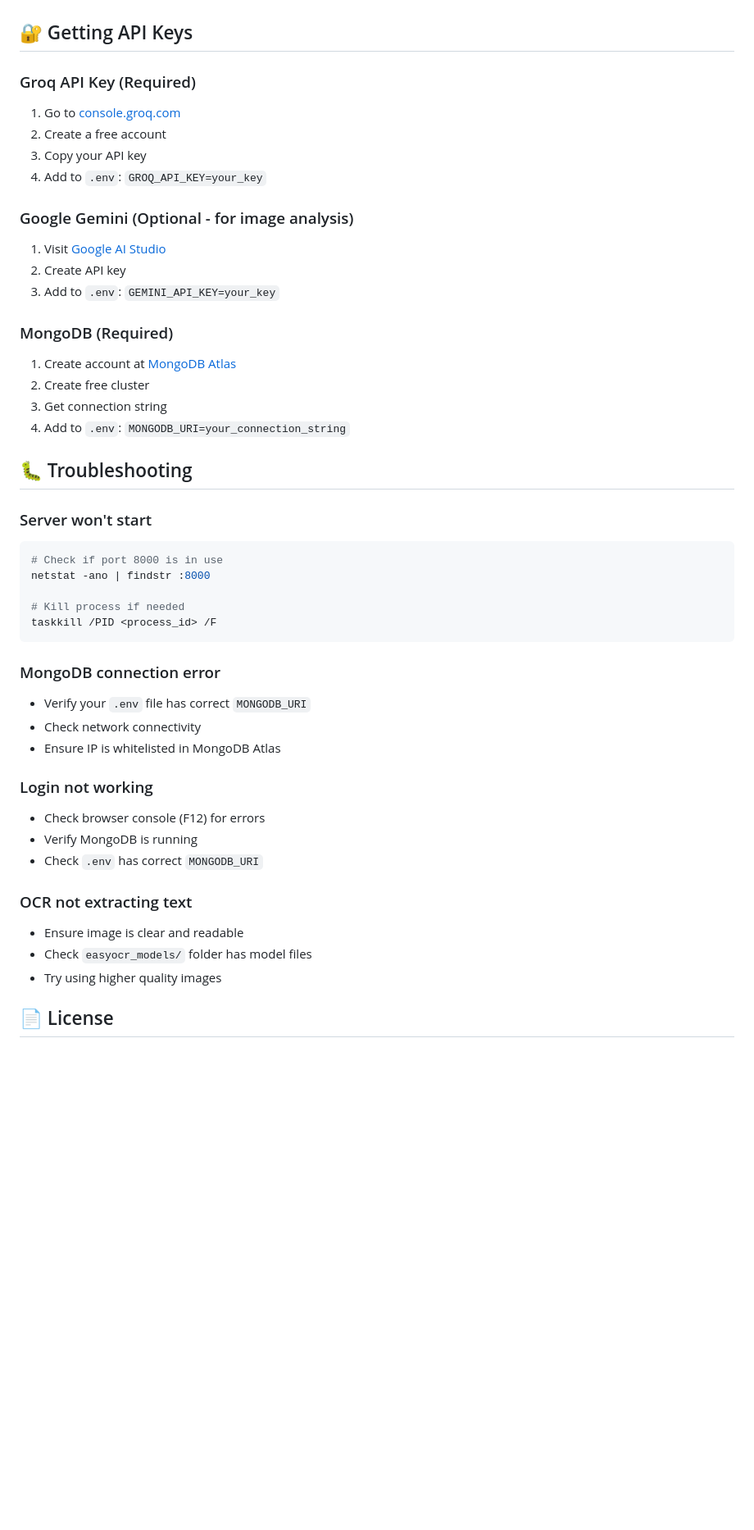
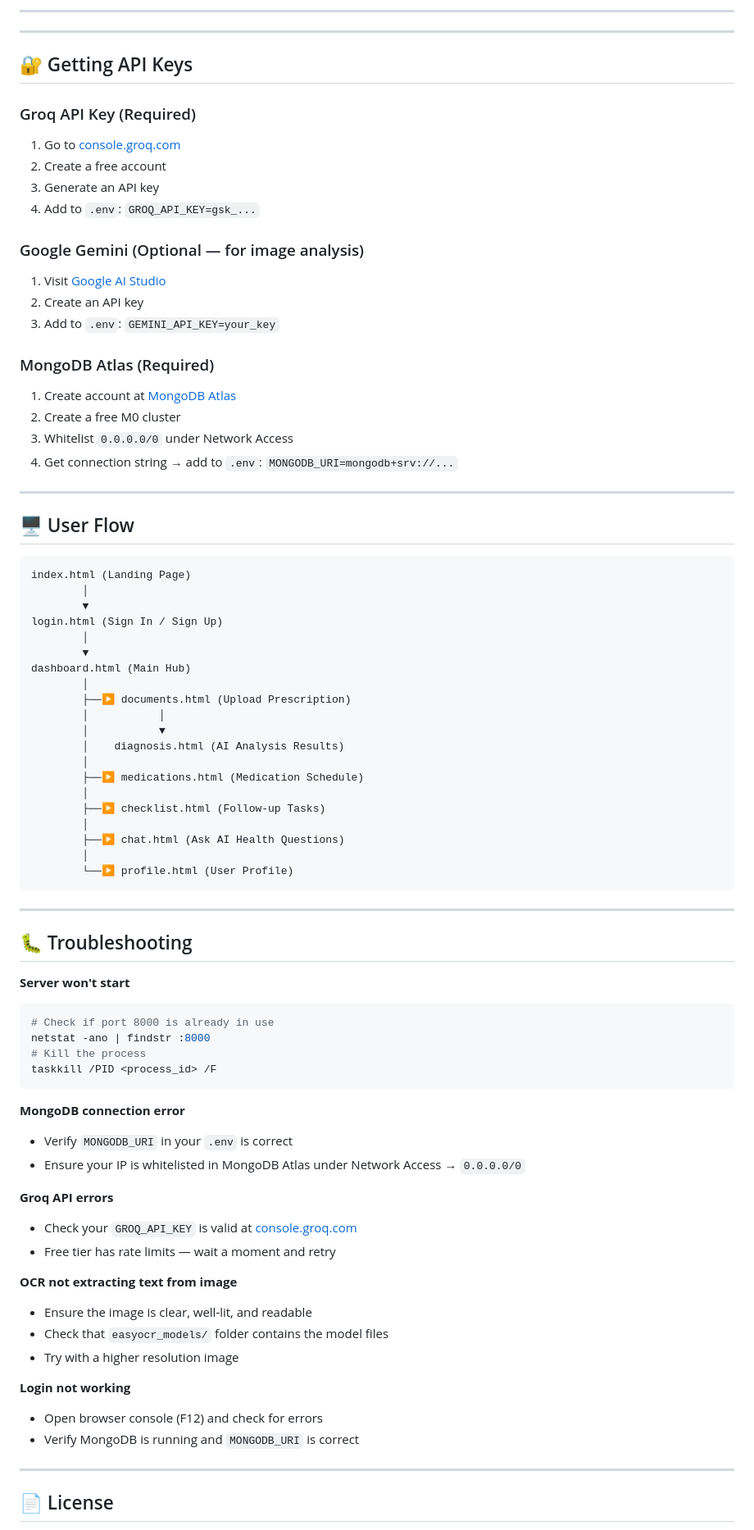
Before and after one commit to rudra129r-lgtm/Aushadh-AI, a Markdown page: README.md, the part around one of its changes. Shown at 82% size. Rendered like a GitHub page; blank space fills up the shorter version.

Commit message:
Revise README for clarity and updated features
Updated project description, features, and installation instructions in README.md.

````diff
--- a/README.md
+++ b/README.md
@@ -154,48 +147,83 @@ dashboard.html (Main Dashboard)
+---
+
+---
 
 ## 🔐 Getting API Keys
 
 ### Groq API Key (Required)
 1. Go to [console.groq.com](https://console.groq.com)
 2. Create a free account
-3. Copy your API key
-4. Add to `.env`: `GROQ_API_KEY=your_key`
+3. Generate an API key
+4. Add to `.env`: `GROQ_API_KEY=gsk_...`
 
-### Google Gemini (Optional - for image analysis)
+### Google Gemini (Optional — for image analysis)
 1. Visit [Google AI Studio](https://aistudio.google.com/app/apikey)
-2. Create API key
+2. Create an API key
 3. Add to `.env`: `GEMINI_API_KEY=your_key`
 
-### MongoDB (Required)
+### MongoDB Atlas (Required)
 1. Create account at [MongoDB Atlas](https://www.mongodb.com/cloud/atlas)
-2. Create free cluster
-3. Get connection string
-4. Add to `.env`: `MONGODB_URI=your_connection_string`
+2. Create a free M0 cluster
+3. Whitelist `0.0.0.0/0` under Network Access
+4. Get connection string → add to `.env`: `MONGODB_URI=mongodb+srv://...`
+
+---
+
+## 🖥️ User Flow
+
+```
+index.html (Landing Page)
+        │
+        ▼
+login.html (Sign In / Sign Up)
+        │
+        ▼
+dashboard.html (Main Hub)
+        │
+        ├──▶ documents.html (Upload Prescription)
+        │           │
+        │           ▼
+        │    diagnosis.html (AI Analysis Results)
+        │
+        ├──▶ medications.html (Medication Schedule)
+        │
+        ├──▶ checklist.html (Follow-up Tasks)
+        │
+        ├──▶ chat.html (Ask AI Health Questions)
+        │
+        └──▶ profile.html (User Profile)
+```
+
+---
 
 ## 🐛 Troubleshooting
 
-### Server won't start
+**Server won't start**
 ```bash
-# Check if port 8000 is in use
+# Check if port 8000 is already in use
 netstat -ano | findstr :8000
-
-# Kill process if needed
+# Kill the process
 taskkill /PID <process_id> /F
 ```
 
-### MongoDB connection error
-- Verify your `.env` file has correct `MONGODB_URI`
-- Check network connectivity
-- Ensure IP is whitelisted in MongoDB Atlas
+**MongoDB connection error**
+- Verify `MONGODB_URI` in your `.env` is correct
+- Ensure your IP is whitelisted in MongoDB Atlas under Network Access → `0.0.0.0/0`
 
-### Login not working
-- Check browser console (F12) for errors
-- Verify MongoDB is running
-- Check `.env` has correct `MONGODB_URI`
+**Groq API errors**
+- Check your `GROQ_API_KEY` is valid at [console.groq.com](https://console.groq.com)
+- Free tier has rate limits — wait a moment and retry
 
-### OCR not extracting text
-- Ensure image is clear and readable
-- Check `easyocr_models/` folder has model files
-- Try using higher quality images
+**OCR not extracting text from image**
+- Ensure the image is clear, well-lit, and readable
+- Check that `easyocr_models/` folder contains the model files
+- Try with a higher resolution image
+
+**Login not working**
+- Open browser console (F12) and check for errors
+- Verify MongoDB is running and `MONGODB_URI` is correct
+
+---
 
 ## 📄 License
 
````
Also changed, not shown: other parts of README.md (+120 -125 lines).
